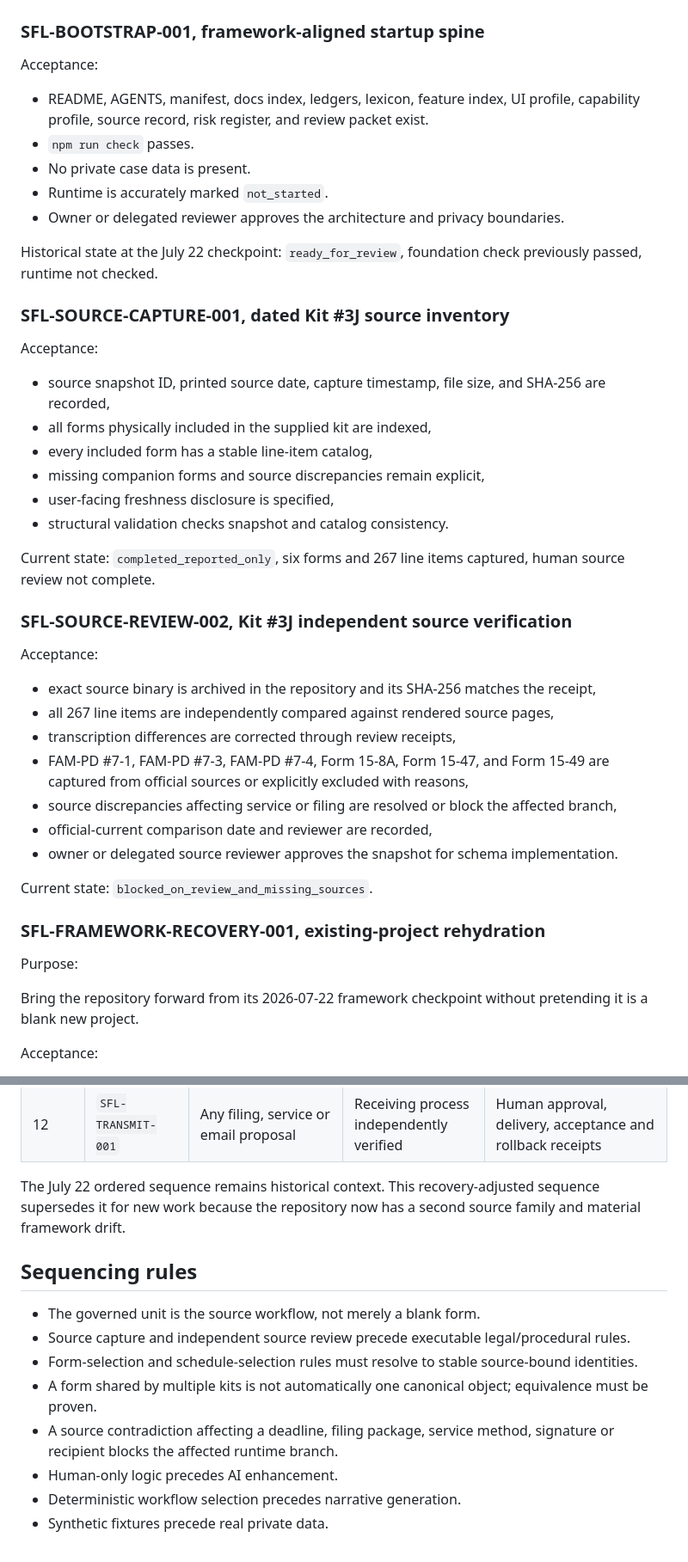
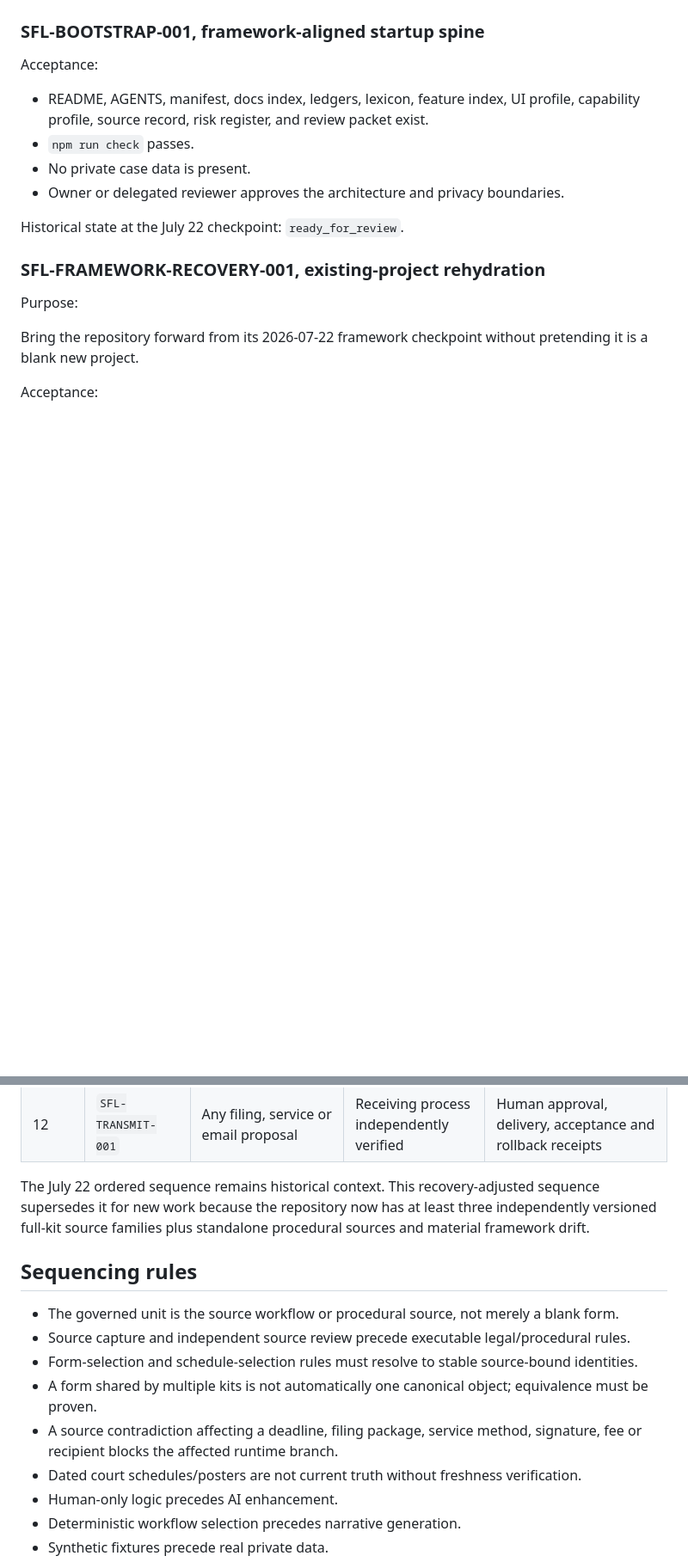
Before and after one commit to Vado42-chris/xi-io-Sask-Family-Law-Self-Help, a Markdown page: docs/ops/execution-sequence-v1.md, 2 parts joined by grey strips. Shown at 86% size. Rendered like a GitHub page; blank space fills up the shorter version.

```diff
--- a/docs/ops/execution-sequence-v1.md
+++ b/docs/ops/execution-sequence-v1.md
@@ -12,37 +12,9 @@ Acceptance:
 - README, AGENTS, manifest, docs index, ledgers, lexicon, feature index, UI profile, capability profile, source record, risk register, and review packet exist.
 - `npm run check` passes.
 - No private case data is present.
-- Runtime is accurately marked `not_started`.
 - Owner or delegated reviewer approves the architecture and privacy boundaries.
 
-Historical state at the July 22 checkpoint: `ready_for_review`, foundation check previously passed, runtime not checked.
-
-### SFL-SOURCE-CAPTURE-001, dated Kit #3J source inventory
-
-Acceptance:
-
-- source snapshot ID, printed source date, capture timestamp, file size, and SHA-256 are recorded,
-- all forms physically included in the supplied kit are indexed,
-- every included form has a stable line-item catalog,
-- missing companion forms and source discrepancies remain explicit,
-- user-facing freshness disclosure is specified,
-- structural validation checks snapshot and catalog consistency.
-
-Current state: `completed_reported_only`, six forms and 267 line items captured, human source review not complete.
-
-### SFL-SOURCE-REVIEW-002, Kit #3J independent source verification
-
-Acceptance:
-
-- exact source binary is archived in the repository and its SHA-256 matches the receipt,
-- all 267 line items are independently compared against rendered source pages,
-- transcription differences are corrected through review receipts,
-- FAM-PD #7-1, FAM-PD #7-3, FAM-PD #7-4, Form 15-8A, Form 15-47, and Form 15-49 are captured from official sources or explicitly excluded with reasons,
-- source discrepancies affecting service or filing are resolved or block the affected branch,
-- official-current comparison date and reviewer are recorded,
-- owner or delegated source reviewer approves the snapshot for schema implementation.
-
-Current state: `blocked_on_review_and_missing_sources`.
+Historical state at the July 22 checkpoint: `ready_for_review`.
 
 ### SFL-FRAMEWORK-RECOVERY-001, existing-project rehydration
 
@@ -119,15 +173,16 @@ Current state: `planned`; required before Kit #4a intake is promoted to canonica
 | 11 | `SFL-EGRESS-001` | Package generation only | Form review accepted | Manifested export package and receipt |
 | 12 | `SFL-TRANSMIT-001` | Any filing, service or email proposal | Receiving process independently verified | Human approval, delivery, acceptance and rollback receipts |
 
-The July 22 ordered sequence remains historical context. This recovery-adjusted sequence supersedes it for new work because the repository now has a second source family and material framework drift.
+The July 22 ordered sequence remains historical context. This recovery-adjusted sequence supersedes it for new work because the repository now has at least three independently versioned full-kit source families plus standalone procedural sources and material framework drift.
 
 ## Sequencing rules
 
-- The governed unit is the source workflow, not merely a blank form.
+- The governed unit is the source workflow or procedural source, not merely a blank form.
 - Source capture and independent source review precede executable legal/procedural rules.
 - Form-selection and schedule-selection rules must resolve to stable source-bound identities.
 - A form shared by multiple kits is not automatically one canonical object; equivalence must be proven.
-- A source contradiction affecting a deadline, filing package, service method, signature or recipient blocks the affected runtime branch.
+- A source contradiction affecting a deadline, filing package, service method, signature, fee or recipient blocks the affected runtime branch.
+- Dated court schedules/posters are not current truth without freshness verification.
 - Human-only logic precedes AI enhancement.
 - Deterministic workflow selection precedes narrative generation.
 - Synthetic fixtures precede real private data.
```
Also changed, not shown: other parts of docs/ops/execution-sequence-v1.md (+94 -12 lines).
